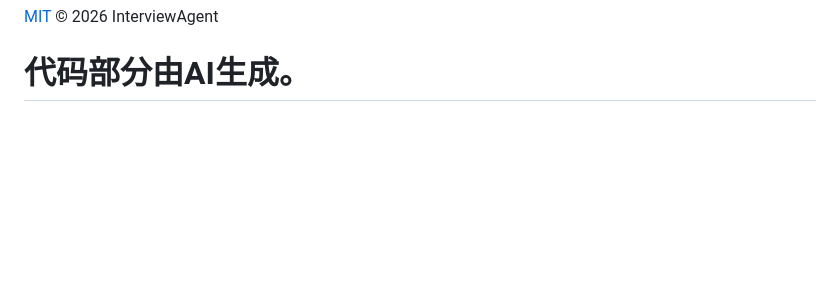
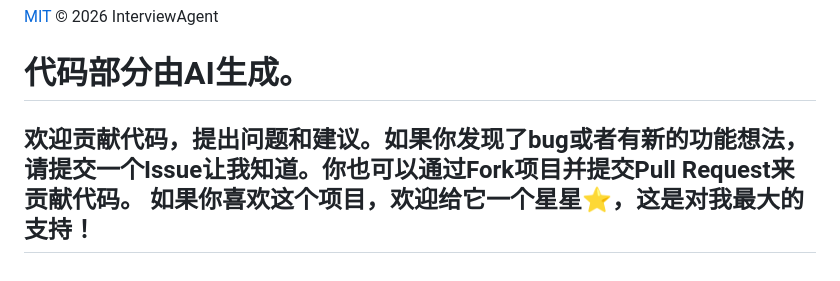
Before and after one commit to BMN-zyb/AI_InterviewerAgent, a Markdown page: README.md, the part around the change. Drawn GitHub-style; blank space fills up the shorter version.

```diff
--- a/README.md
+++ b/README.md
@@ -745,3 +745,6 @@ curl -X POST http://localhost:8000/api/interview/start \
 [MIT](LICENSE) © 2026 InterviewAgent
 
 # 代码部分由AI生成。
+
+
+## 欢迎贡献代码，提出问题和建议。如果你发现了bug或者有新的功能想法，请提交一个Issue让我知道。你也可以通过Fork项目并提交Pull Request来贡献代码。 如果你喜欢这个项目，欢迎给它一个星星⭐，这是对我最大的支持！
```
